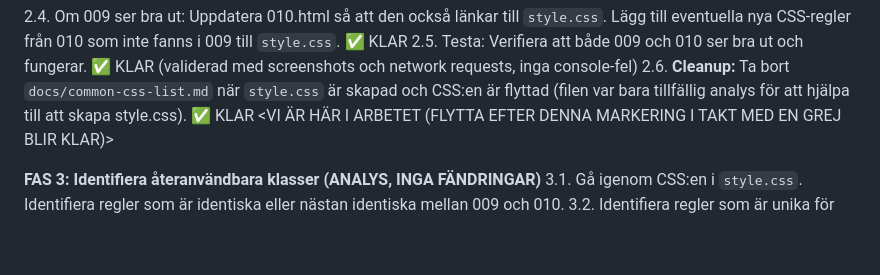
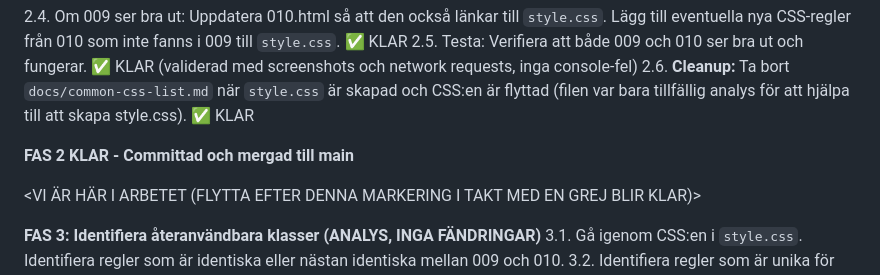
Before and after one commit to Ztein/slides, a Markdown page: docs/TODO.md, the part around the change. GitHub-like rendering; blank space fills up the shorter version.

Commit message:
docs: Update TODO.md - Mark FAS 2 as complete

```diff
--- a/docs/TODO.md
+++ b/docs/TODO.md
@@ -46,6 +46,9 @@ VI vill inte att varje html-fil ska behöve ha all css etc utan vi ska göra en
 2.4. Om 009 ser bra ut: Uppdatera 010.html så att den också länkar till `style.css`. Lägg till eventuella nya CSS-regler från 010 som inte fanns i 009 till `style.css`. ✅ KLAR
 2.5. Testa: Verifiera att både 009 och 010 ser bra ut och fungerar. ✅ KLAR (validerad med screenshots och network requests, inga console-fel)
 2.6. **Cleanup:** Ta bort `docs/common-css-list.md` när `style.css` är skapad och CSS:en är flyttad (filen var bara tillfällig analys för att hjälpa till att skapa style.css). ✅ KLAR
+
+**FAS 2 KLAR - Committad och mergad till main**
+
 <VI ÄR HÄR I ARBETET (FLYTTA EFTER DENNA MARKERING I TAKT MED EN GREJ BLIR KLAR)>
 
 **FAS 3: Identifiera återanvändbara klasser (ANALYS, INGA FÄNDRINGAR)**
```
